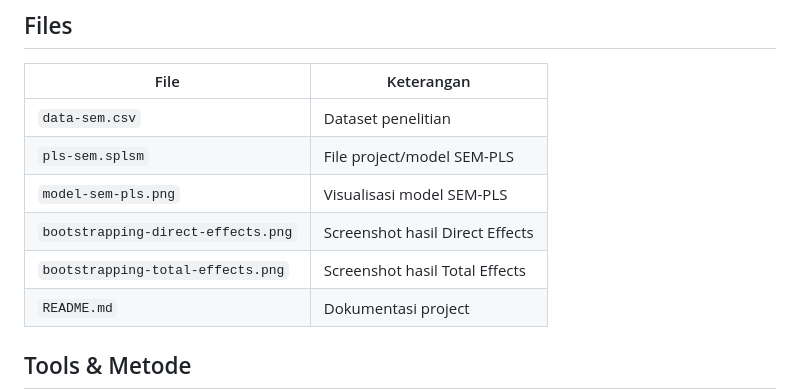
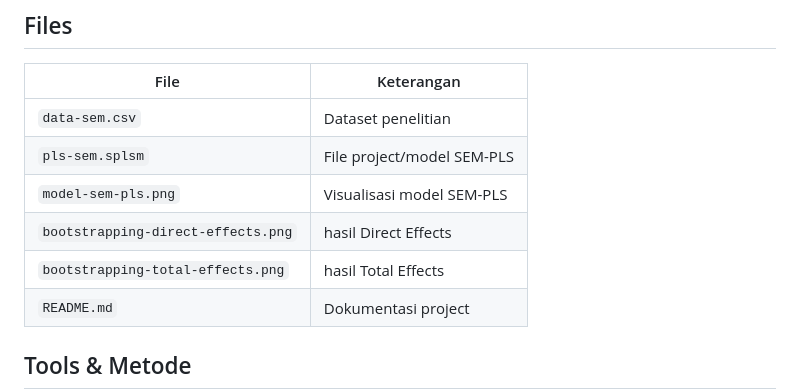
Before and after one commit to ramadhana-id/My-Notebook, a Markdown page: spss-sempls/pengaruh-motivasi-disiplin-terhadap-kinerja/README.md, the part around the change. Rendered like a GitHub page.

```diff
--- a/spss-sempls/pengaruh-motivasi-disiplin-terhadap-kinerja/README.md
+++ b/spss-sempls/pengaruh-motivasi-disiplin-terhadap-kinerja/README.md
@@ -139,8 +139,8 @@ Namun, kesimpulan khusus mengenai **mediasi** belum dituliskan pada project ini
 | `data-sem.csv` | Dataset penelitian |
 | `pls-sem.splsm` | File project/model SEM-PLS |
 | `model-sem-pls.png` | Visualisasi model SEM-PLS |
-| `bootstrapping-direct-effects.png` | Screenshot hasil Direct Effects |
-| `bootstrapping-total-effects.png` | Screenshot hasil Total Effects |
+| `bootstrapping-direct-effects.png` | hasil Direct Effects |
+| `bootstrapping-total-effects.png` | hasil Total Effects |
 | `README.md` | Dokumentasi project |
 
 ## Tools & Metode
```
